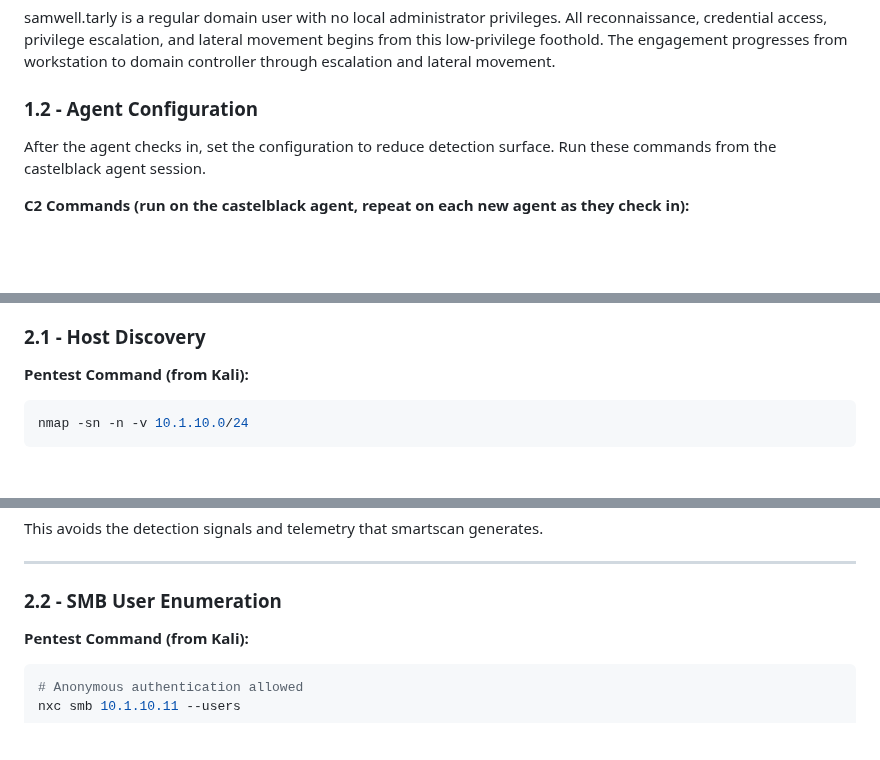
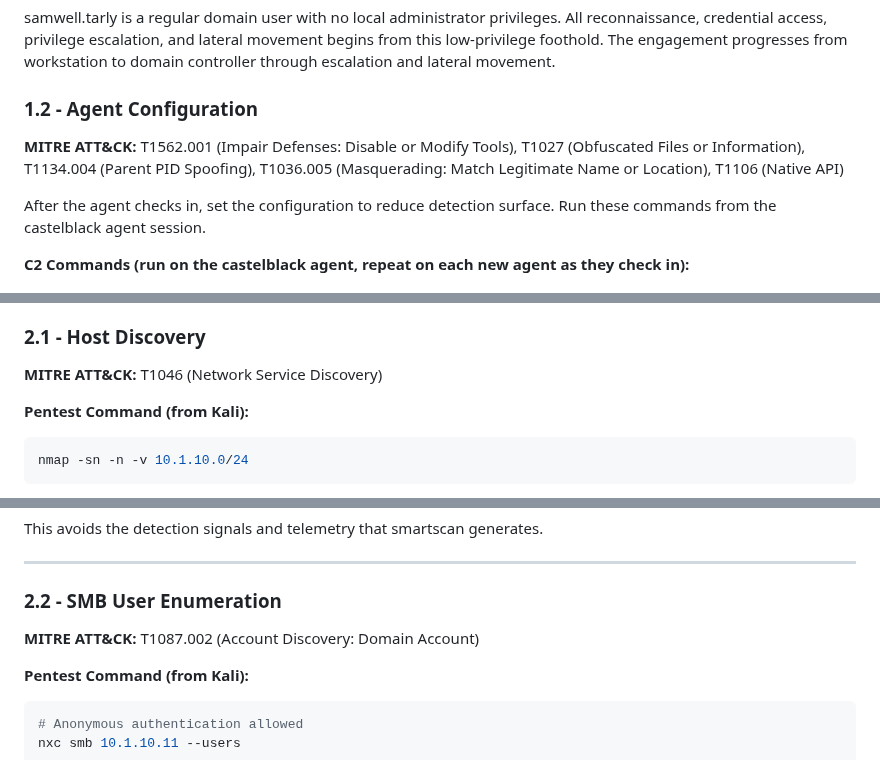
Before and after one commit to stillbigjosh/stillbigjosh.github.io, a Markdown page: writeups/red-team-workflow.md, 3 parts joined by grey strips. GitHub-like rendering; blank space fills up the shorter version.

Commit message:
mitre att&ck

````diff
--- a/writeups/red-team-workflow.md
+++ b/writeups/red-team-workflow.md
@@ -59,6 +59,8 @@ This workflow starts from a [Kharon agent](https://github.com/entropy-z/Kharonto
 samwell.tarly is a regular domain user with no local administrator privileges. All reconnaissance, credential access, privilege escalation, and lateral movement begins from this low-privilege foothold. The engagement progresses from workstation to domain controller through escalation and lateral movement.
 
 ### 1.2 - Agent Configuration
+
+**MITRE ATT&CK:** T1562.001 (Impair Defenses: Disable or Modify Tools), T1027 (Obfuscated Files or Information), T1134.004 (Parent PID Spoofing), T1036.005 (Masquerading: Match Legitimate Name or Location), T1106 (Native API)
 
 After the agent checks in, set the configuration to reduce detection surface. Run these commands from the castelblack agent session.
 
@@ -104,6 +106,8 @@ All enumeration in this section runs from the low-privilege samwell.tarly agent
 
 ### 2.1 - Host Discovery
 
+**MITRE ATT&CK:** T1046 (Network Service Discovery)
+
 **Pentest Command (from Kali):**
 
 ```bash
@@ -162,6 +166,8 @@ This avoids the detection signals and telemetry that smartscan generates.
 
 ### 2.2 - SMB User Enumeration
 
+**MITRE ATT&CK:** T1087.002 (Account Discovery: Domain Account)
+
 **Pentest Command (from Kali):**
 
 ```bash
````
Also changed, not shown: other parts of writeups/red-team-workflow.md (+38 -0 lines).
